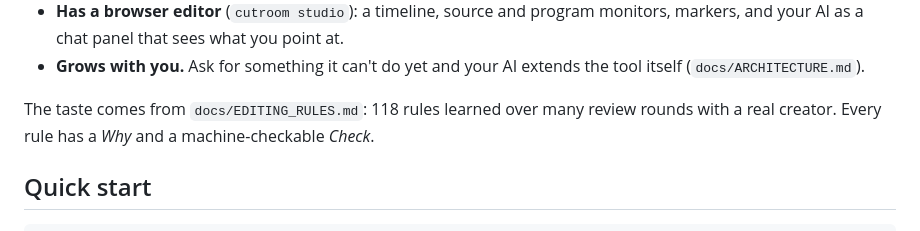
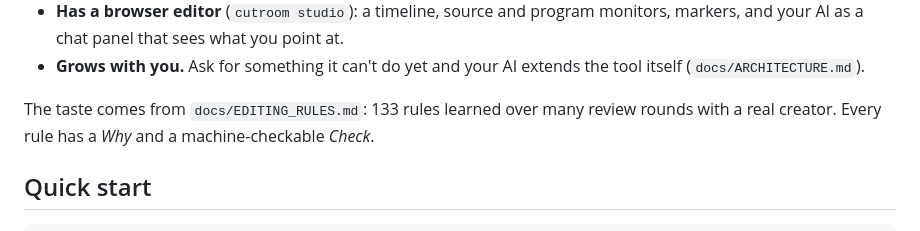
Before and after one commit to aaryan175/cutroom, a Markdown page: README.md, the part around the change. Rendered like a GitHub page.

Commit message:
Docs: editing rules count is 133
Co-Authored-By: Claude Opus 5.5 <noreply@anthropic.com>

```diff
--- a/README.md
+++ b/README.md
@@ -35,7 +35,7 @@ possible:
 - **Grows with you.** Ask for something it can't do yet and your AI extends the tool itself
   (`docs/ARCHITECTURE.md`).
 
-The taste comes from `docs/EDITING_RULES.md`: 118 rules learned over many review rounds with a real
+The taste comes from `docs/EDITING_RULES.md`: 133 rules learned over many review rounds with a real
 creator. Every rule has a *Why* and a machine-checkable *Check*.
 
 ## Quick start
```
Also changed, not shown: CLAUDE.md (+1 -1 lines).
